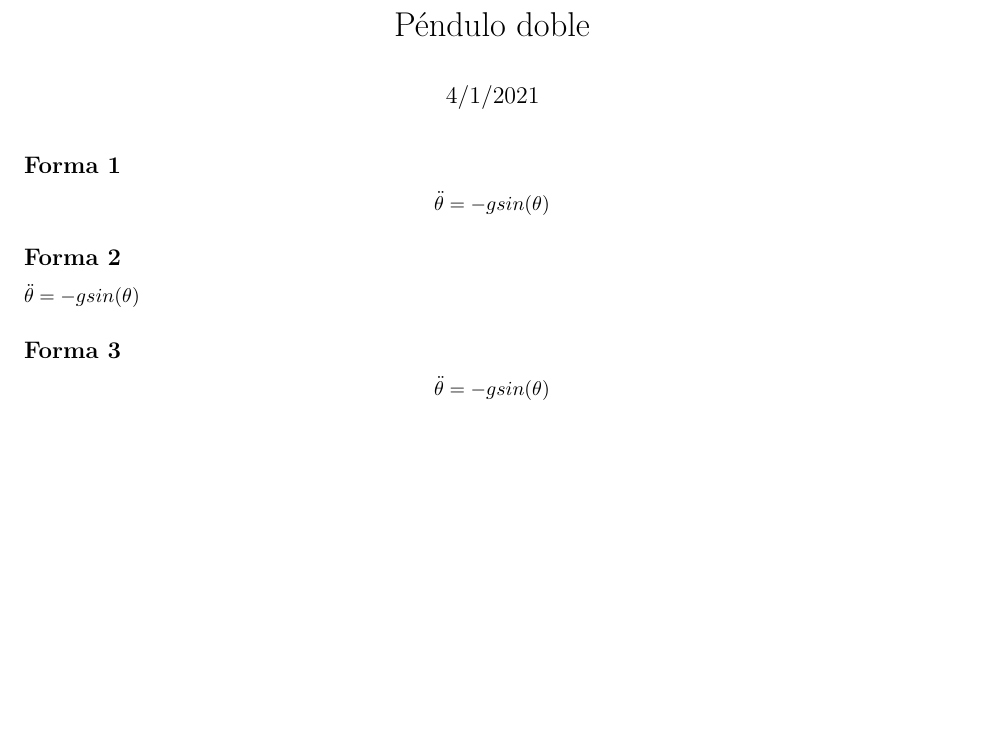
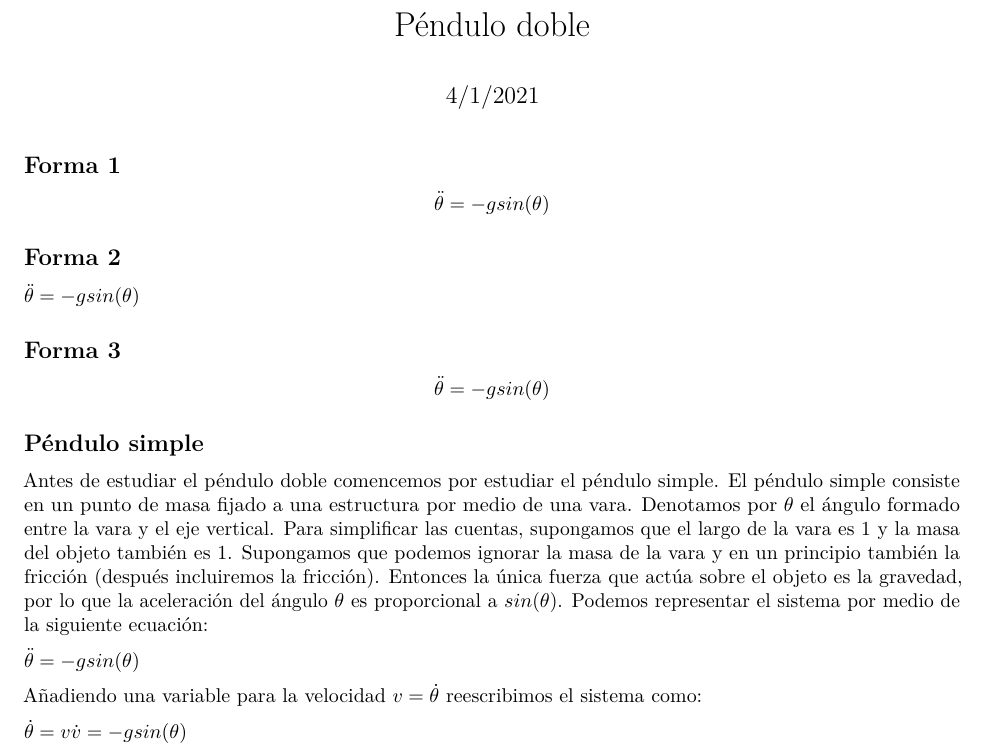
Before and after one commit to anacarolinasm/Pendulo-doble, an R Markdown document (Péndulo doble.Rmd): part of the page, cut so that both start at the same text, the shorter picture padded with empty space. Rendered offline with R 4.5, knitr and Pandoc, then LaTeX, with nearby package versions.

Commit message:
Update Péndulo doble.Rmd

````diff
--- a/Péndulo doble.Rmd
+++ b/Péndulo doble.Rmd
@@ -24,3 +24,20 @@ $$ \ddot{\theta} = -g sin(\theta) $$
 ## Forma 3
 
 $$ \ddot{\theta} = -g sin(\theta) $$
+
+## Péndulo simple
+
+Antes de estudiar el péndulo doble comencemos por estudiar el péndulo simple. El péndulo simple consiste en un punto de masa fijado a una estructura por medio de una vara. Denotamos por $\theta$ el ángulo formado entre la vara y el eje vertical. Para simplificar las cuentas, supongamos que el largo de la vara es 1 y la masa del objeto también es 1. Supongamos que podemos ignorar la masa de la vara y en un principio también la fricción (después incluiremos la fricción). Entonces la única fuerza que actúa sobre el objeto es la gravedad, por lo que la aceleración del ángulo $\theta$ es proporcional a $sin(\theta)$. Podemos representar el sistema por medio de la siguiente ecuación:
+
+```{=tex}
+\begin{math}
+\ddot{\theta} = -g sin(\theta)
+\end{math}
+```
+Añadiendo una variable para la velocidad $v = \dot{\theta}$ reescribimos el sistema como:
+```{=tex}
+\begin{math}
+\dot{\theta} = v
+\dot{v} = -g sin(\theta)
+\end{math}
+```
````
